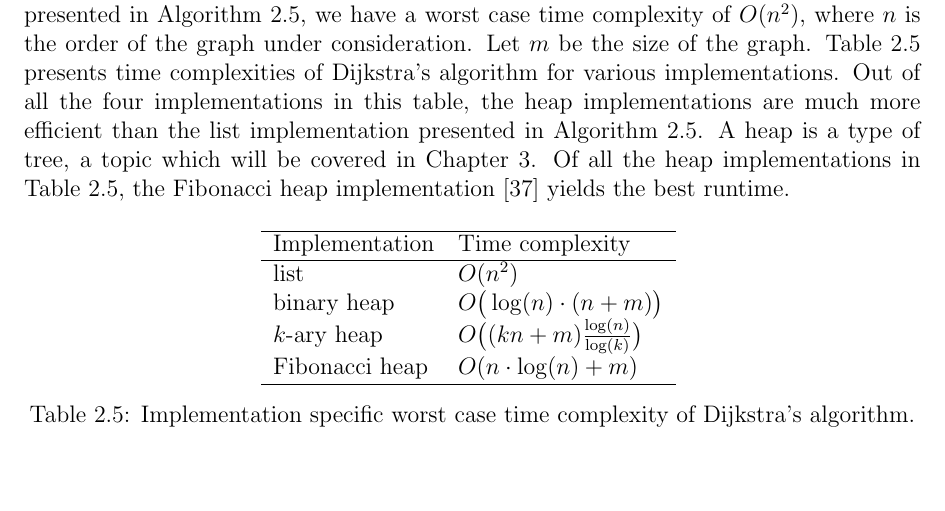
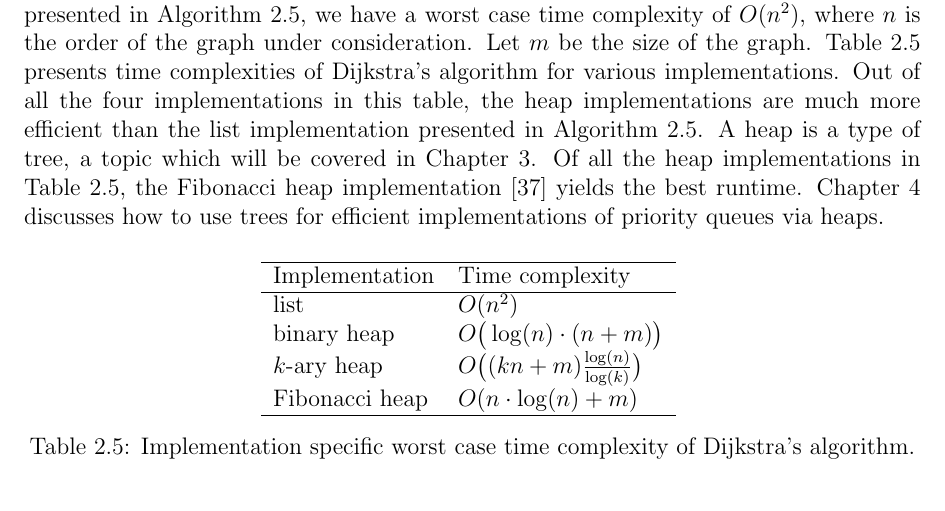
Before and after one commit to IMCG/graph-theory-algorithms-book, a LaTeX thesis (book.tex, which reads tex/graph-algorithms.tex): part of page 80 of 212, cut so that both start at the same text. Compiled offline with pdfLaTeX.

Commit message:
tex/graph-algorithms.tex: reference chapter on implementation of priority queues via heaps

```diff
--- a/tex/graph-algorithms.tex
+++ b/tex/graph-algorithms.tex
@@ -1434,7 +1434,9 @@ of tree, a topic which will be covered in
 Chapter~\ref{chap:trees_forests}. Of all the heap implementations in
 Table~\ref{tab:graph_algorithms:worst_case_time_complexity_Dijkstra},
 the Fibonacci\index{heap!Fibonacci} heap
-implementation~\cite{FredmanTarjan1987} yields the best runtime.
+implementation~\cite{FredmanTarjan1987} yields the best
+runtime. Chapter~\ref{chap:tree_data_structures} discusses how to use
+trees for efficient implementations of priority queues via heaps.
 
 \begin{table}[!htbp]
 \centering
```
Also changed, not shown: tex/tree-data-structures.tex (+8 -0 lines).
